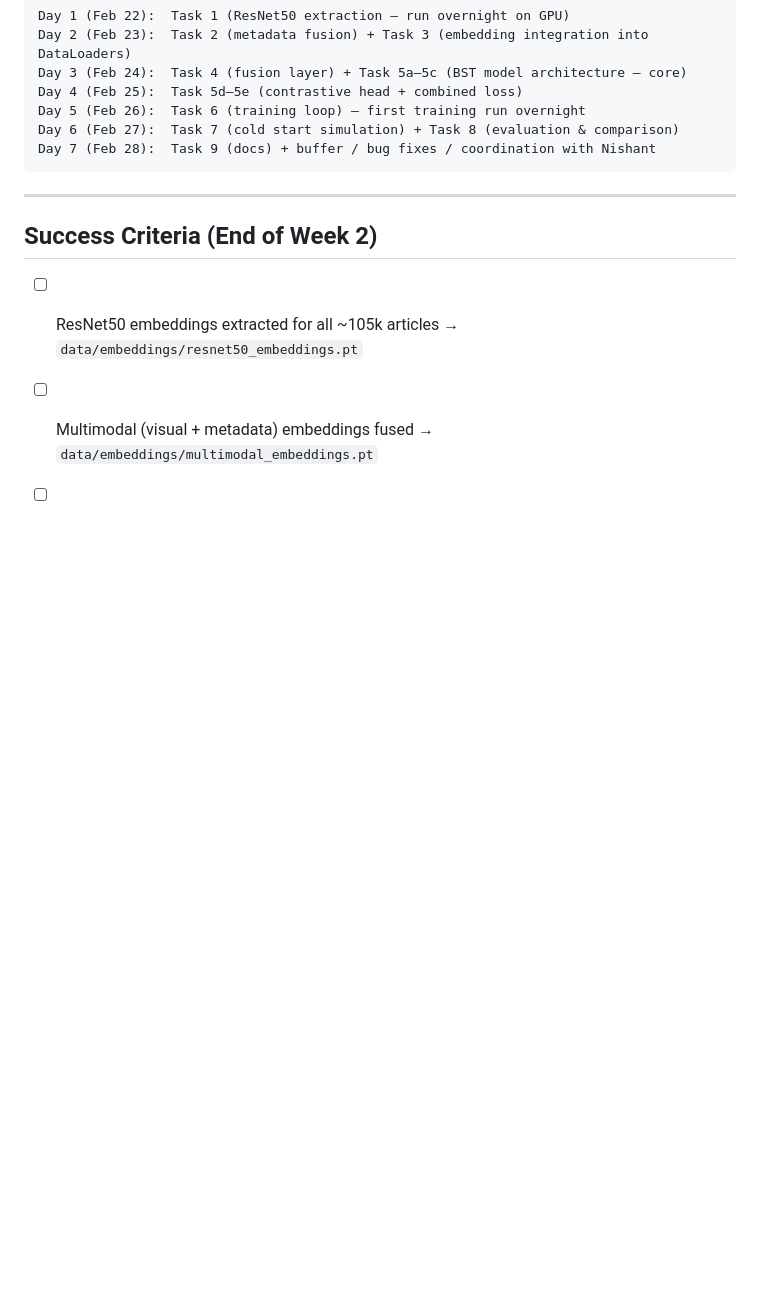
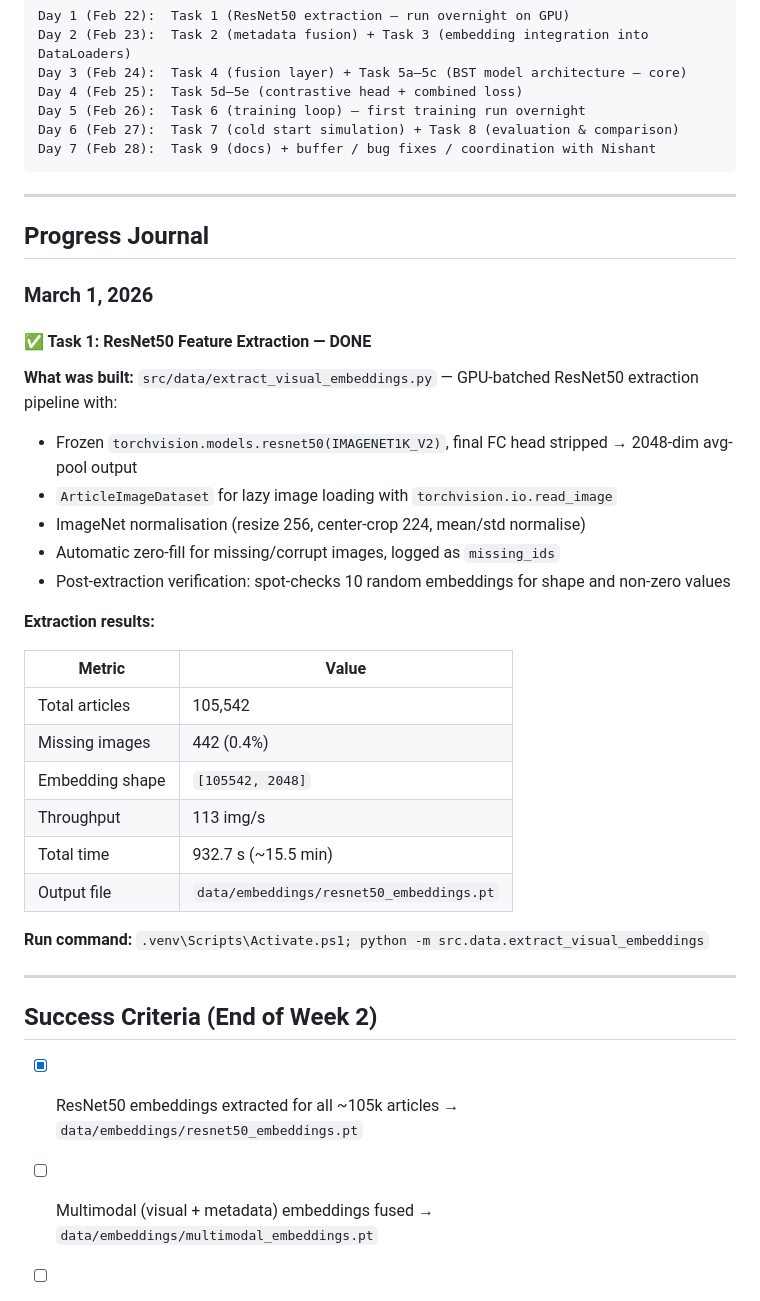
Before and after one commit to OneTrickBreach/Fashion-Long-Tail-Rescue, a Markdown page: docs/planWeek2Ishan.md, the part around the change. Drawn GitHub-style; blank space fills up the shorter version.

Commit message:
Update planWeek2Ishan.md: Task 1 (ResNet50 extraction) complete

```diff
--- a/docs/planWeek2Ishan.md
+++ b/docs/planWeek2Ishan.md
@@ -246,9 +246,37 @@ Day 7 (Feb 28):  Task 9 (docs) + buffer / bug fixes / coordination with Nishant
 
 ---
 
+## Progress Journal
+
+### March 1, 2026
+
+#### ✅ Task 1: ResNet50 Feature Extraction — DONE
+
+**What was built:** `src/data/extract_visual_embeddings.py` — GPU-batched ResNet50 extraction pipeline with:
+- Frozen `torchvision.models.resnet50(IMAGENET1K_V2)`, final FC head stripped → 2048-dim avg-pool output
+- `ArticleImageDataset` for lazy image loading with `torchvision.io.read_image`
+- ImageNet normalisation (resize 256, center-crop 224, mean/std normalise)
+- Automatic zero-fill for missing/corrupt images, logged as `missing_ids`
+- Post-extraction verification: spot-checks 10 random embeddings for shape and non-zero values
+
+**Extraction results:**
+
+| Metric | Value |
+|--------|-------|
+| Total articles | 105,542 |
+| Missing images | 442 (0.4%) |
+| Embedding shape | `[105542, 2048]` |
+| Throughput | 113 img/s |
+| Total time | 932.7 s (~15.5 min) |
+| Output file | `data/embeddings/resnet50_embeddings.pt` |
+
+**Run command:** `.venv\Scripts\Activate.ps1; python -m src.data.extract_visual_embeddings`
+
+---
+
 ## Success Criteria (End of Week 2)
 
-- [ ] ResNet50 embeddings extracted for all ~105k articles → `data/embeddings/resnet50_embeddings.pt`
+- [x] ResNet50 embeddings extracted for all ~105k articles → `data/embeddings/resnet50_embeddings.pt`
 - [ ] Multimodal (visual + metadata) embeddings fused → `data/embeddings/multimodal_embeddings.pt`
 - [ ] `HeroModel` trains to convergence on the sampled data with visual embeddings
 - [ ] Hero nDCG@12 ≥ Villain nDCG@12 (0.145)
```
